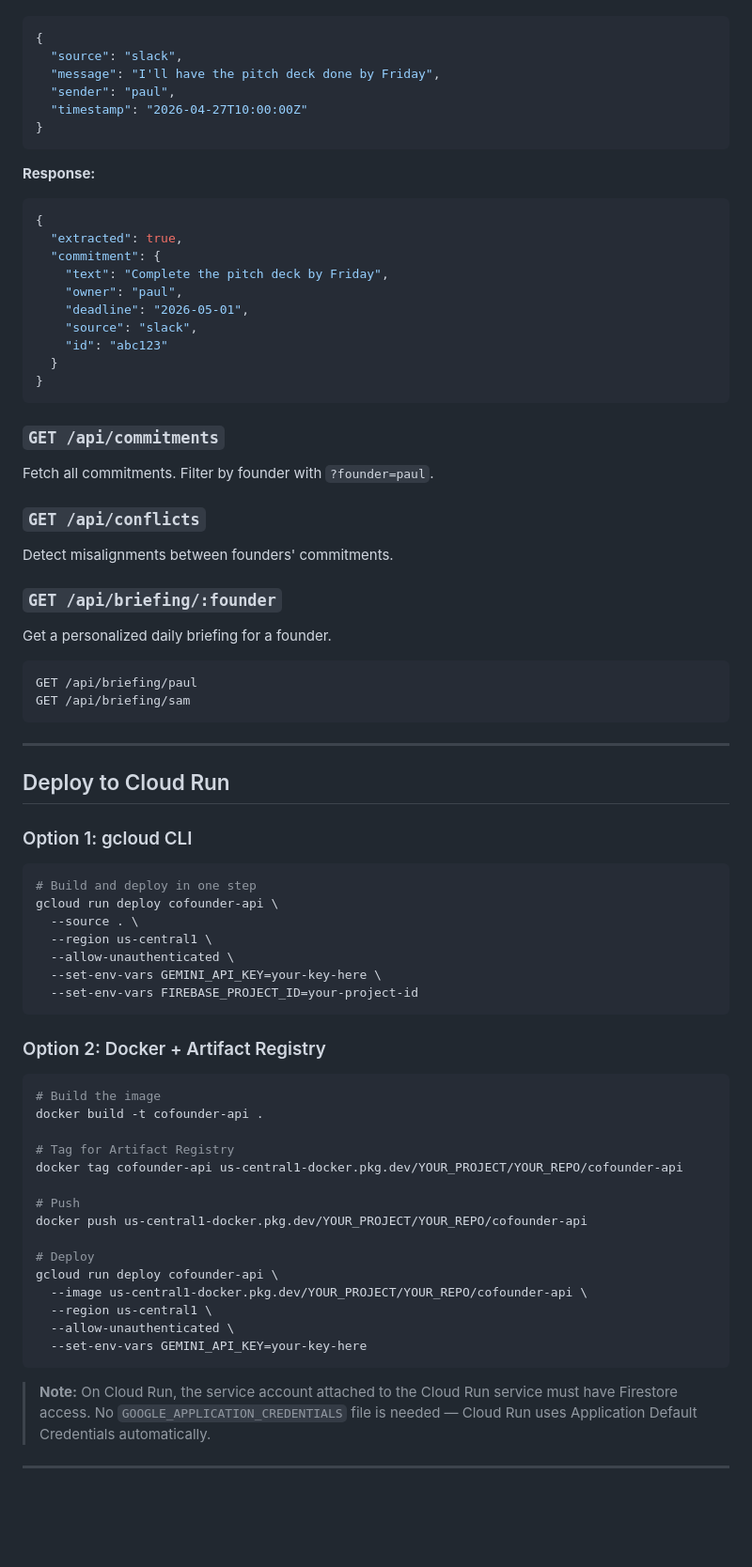
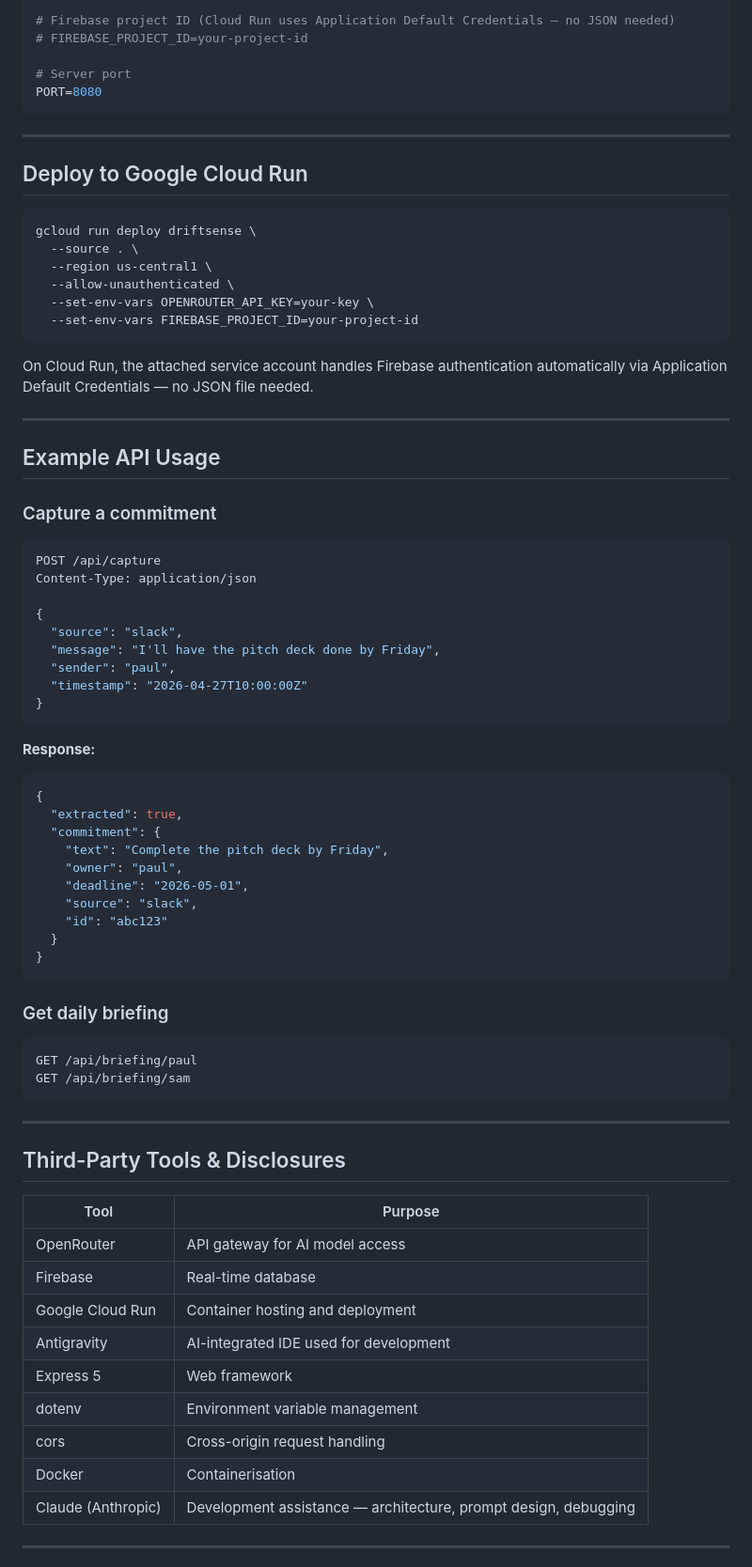
Before and after one commit to Gojiro-34/DriftSense, a Markdown page: README.md, the part around one of its changes. Shown at 94% size. GitHub-like rendering; blank space fills up the shorter version.

Commit message:
Update README for DriftSense branding and features
Revamped README to reflect new branding and expanded features for DriftSense, including detailed API routes, tech stack, and usage instructions.

````diff
--- a/README.md
+++ b/README.md
@@ -60,5 +159,36 @@ Capture a message and extract commitments.
 
-```json
+# Firebase project ID (Cloud Run uses Application Default Credentials — no JSON needed)
+# FIREBASE_PROJECT_ID=your-project-id
+
+# Server port
+PORT=8080
+```
+
+---
+
+## Deploy to Google Cloud Run
+
+```bash
+gcloud run deploy driftsense \
+  --source . \
+  --region us-central1 \
+  --allow-unauthenticated \
+  --set-env-vars OPENROUTER_API_KEY=your-key \
+  --set-env-vars FIREBASE_PROJECT_ID=your-project-id
+```
+
+On Cloud Run, the attached service account handles Firebase authentication automatically via Application Default Credentials — no JSON file needed.
+
+---
+
+## Example API Usage
+
+### Capture a commitment
+
+```bash
+POST /api/capture
+Content-Type: application/json
+
 {
   "source": "slack",
   "message": "I'll have the pitch deck done by Friday",
@@ -68,7 +198,6 @@ Capture a message and extract commitments.
 ```
 
 **Response:**
-
 ```json
 {
   "extracted": true,
@@ -82,60 +211,28 @@ Capture a message and extract commitments.
 }
 ```
 
-### `GET /api/commitments`
+### Get daily briefing
 
-Fetch all commitments. Filter by founder with `?founder=paul`.
-
-### `GET /api/conflicts`
-
-Detect misalignments between founders' commitments.
-
-### `GET /api/briefing/:founder`
-
-Get a personalized daily briefing for a founder.
-
-```
+```bash
 GET /api/briefing/paul
 GET /api/briefing/sam
 ```
 
 ---
 
-## Deploy to Cloud Run
+## Third-Party Tools & Disclosures
 
-### Option 1: gcloud CLI
-
-```bash
-# Build and deploy in one step
-gcloud run deploy cofounder-api \
-  --source . \
-  --region us-central1 \
-  --allow-unauthenticated \
-  --set-env-vars GEMINI_API_KEY=your-key-here \
-  --set-env-vars FIREBASE_PROJECT_ID=your-project-id
-```
-
-### Option 2: Docker + Artifact Registry
-
-```bash
-# Build the image
-docker build -t cofounder-api .
-
-# Tag for Artifact Registry
-docker tag cofounder-api us-central1-docker.pkg.dev/YOUR_PROJECT/YOUR_REPO/cofounder-api
-
-# Push
-docker push us-central1-docker.pkg.dev/YOUR_PROJECT/YOUR_REPO/cofounder-api
-
-# Deploy
-gcloud run deploy cofounder-api \
-  --image us-central1-docker.pkg.dev/YOUR_PROJECT/YOUR_REPO/cofounder-api \
-  --region us-central1 \
-  --allow-unauthenticated \
-  --set-env-vars GEMINI_API_KEY=your-key-here
-```
-
-> **Note:** On Cloud Run, the service account attached to the Cloud Run service must have Firestore access. No `GOOGLE_APPLICATION_CREDENTIALS` file is needed — Cloud Run uses Application Default Credentials automatically.
+| Tool | Purpose |
+|---|---|
+| OpenRouter | API gateway for AI model access |
+| Firebase | Real-time database |
+| Google Cloud Run | Container hosting and deployment |
+| Antigravity | AI-integrated IDE used for development |
+| Express 5 | Web framework |
+| dotenv | Environment variable management |
+| cors | Cross-origin request handling |
+| Docker | Containerisation |
+| Claude (Anthropic) | Development assistance — architecture, prompt design, debugging |
 
 ---
 
````
Also changed, not shown: other parts of README.md (+129 -46 lines).
